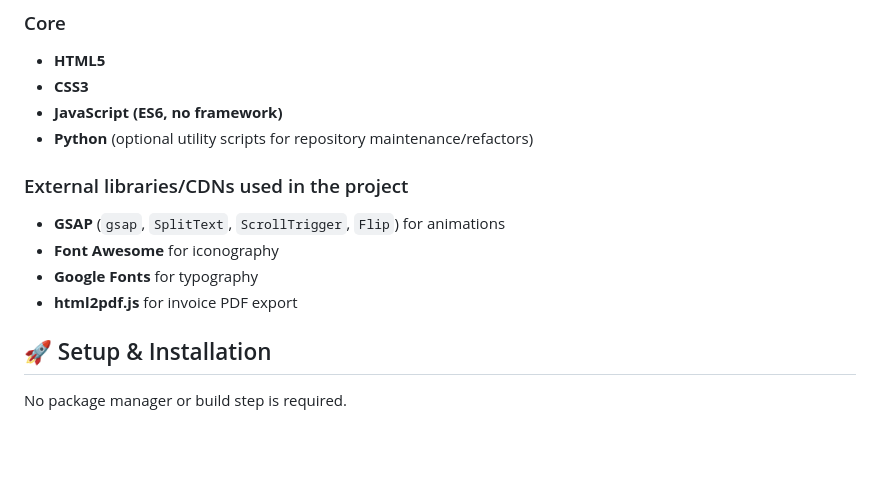
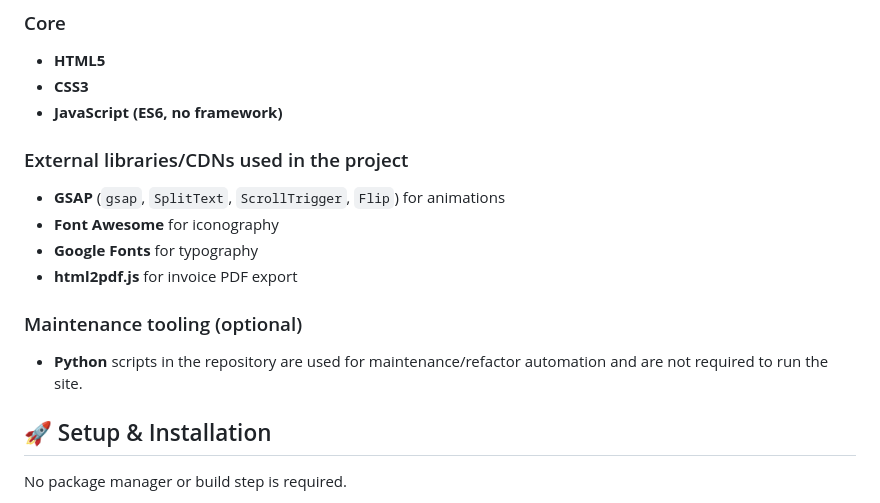
Before and after one commit to noobcoder1982/thefifthspice, a Markdown page: README.md, the part around the change. Drawn GitHub-style; blank space fills up the shorter version.

Commit message:
docs: move python note to optional maintenance tooling
Agent-Logs-Url: https://github.com/noobcoder1982/thefifthspice/sessions/3bc0ba78-7f84-4a91-893d-34ebac14687e

Co-authored-by: noobcoder1982 <76257816+noobcoder1982@users.noreply.github.com>

```diff
--- a/README.md
+++ b/README.md
@@ -32,13 +32,15 @@ The project includes an animated landing page, interactive menu flow, booking/co
 - **HTML5**
 - **CSS3**
 - **JavaScript (ES6, no framework)**
-- **Python** (optional utility scripts for repository maintenance/refactors)
 
 ### External libraries/CDNs used in the project
 - **GSAP** (`gsap`, `SplitText`, `ScrollTrigger`, `Flip`) for animations
 - **Font Awesome** for iconography
 - **Google Fonts** for typography
 - **html2pdf.js** for invoice PDF export
+
+### Maintenance tooling (optional)
+- **Python** scripts in the repository are used for maintenance/refactor automation and are not required to run the site.
 
 ## 🚀 Setup & Installation
 
```
